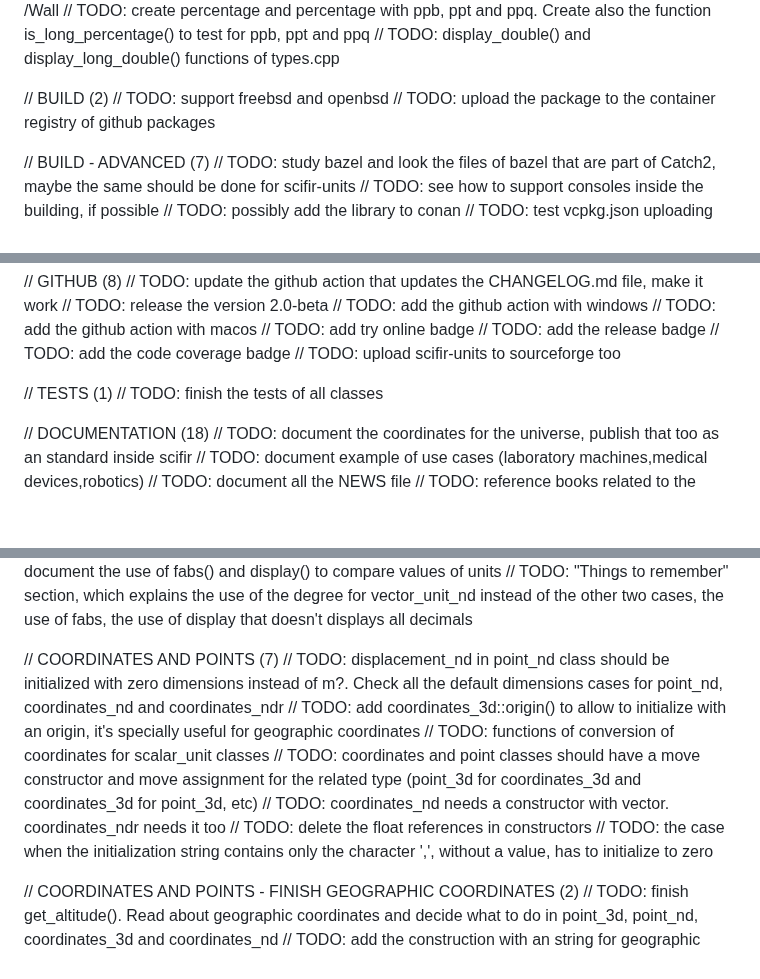
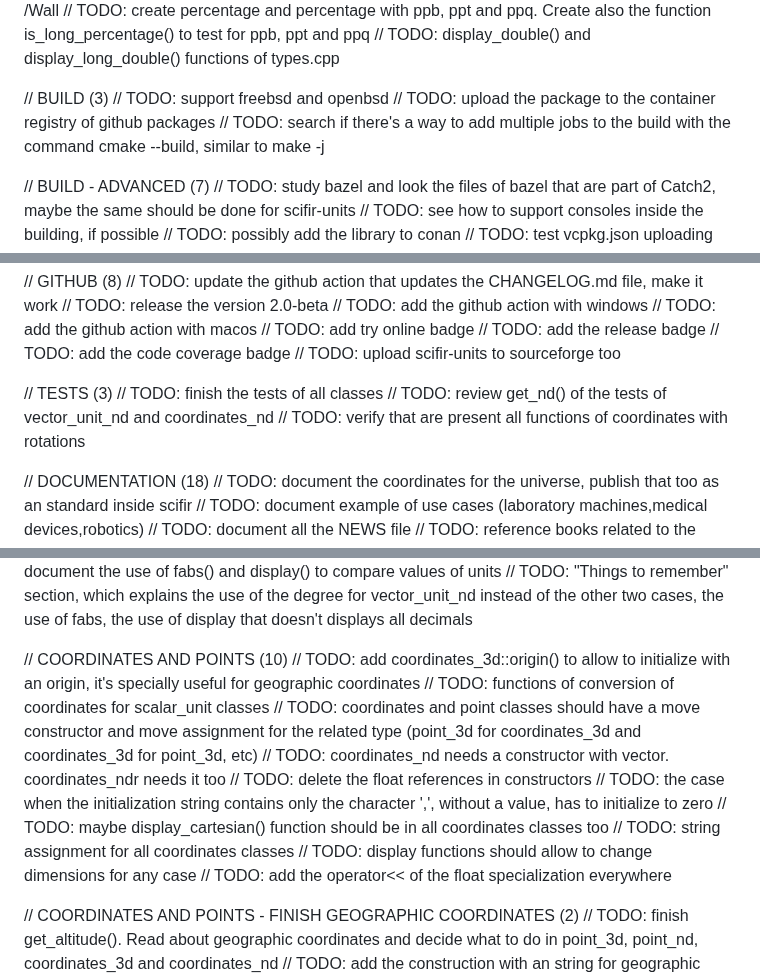
Before and after one commit to scifir/scifir-units, a Markdown page: TO-DO.md, 3 parts joined by grey strips. GitHub-like rendering; blank space fills up the shorter version.

Commit message:
TO-DO.md file updated with new tasks

```diff
--- a/TO-DO.md
+++ b/TO-DO.md
@@ -18,9 +18,10 @@ SCIFIR UNITS - VERSION 2
 // TODO: create percentage<double> and percentage<long double> with ppb, ppt and ppq. Create also the function is_long_percentage() to test for ppb, ppt and ppq
 // TODO: display_double() and display_long_double() functions of types.cpp
 
-// BUILD (2)
+// BUILD (3)
 // TODO: support freebsd and openbsd
 // TODO: upload the package to the container registry of github packages
+// TODO: search if there's a way to add multiple jobs to the build with the command cmake --build, similar to make -j
 
 // BUILD - ADVANCED (7)
 // TODO: study bazel and look the files of bazel that are part of Catch2, maybe the same should be done for scifir-units
@@ -45,8 +46,10 @@ SCIFIR UNITS - VERSION 2
 // TODO: add the code coverage badge
 // TODO: upload scifir-units to sourceforge too
 
-// TESTS (1)
+// TESTS (3)
 // TODO: finish the tests of all classes
+// TODO: review get_nd() of the tests of vector_unit_nd and coordinates_nd
+// TODO: verify that are present all functions of coordinates with rotations
 
 // DOCUMENTATION (18)
 // TODO: document the coordinates for the universe, publish that too as an standard inside scifir
@@ -70,14 +73,17 @@ SCIFIR UNITS - VERSION 2
 // TODO: document the use of fabs() and display() to compare values of units
 // TODO: "Things to remember" section, which explains the use of the degree for vector_unit_nd instead of the other two cases, the use of fabs, the use of display that doesn't displays all decimals
 
-// COORDINATES AND POINTS (7)
-// TODO: displacement_nd in point_nd class should be initialized with zero dimensions instead of m?. Check all the default dimensions cases for point_nd, coordinates_nd and coordinates_ndr
+// COORDINATES AND POINTS (10)
 // TODO: add coordinates_3d::origin() to allow to initialize with an origin, it's specially useful for geographic coordinates
 // TODO: functions of conversion of coordinates for scalar_unit classes
 // TODO: coordinates and point classes should have a move constructor and move assignment for the related type (point_3d for coordinates_3d and coordinates_3d for point_3d, etc)
 // TODO: coordinates_nd needs a constructor with vector<T>. coordinates_ndr needs it too
 // TODO: delete the float references in constructors
 // TODO: the case when the initialization string contains only the character ',', without a value, has to initialize to zero
+// TODO: maybe display_cartesian() function should be in all coordinates classes too
+// TODO: string assignment for all coordinates classes
+// TODO: display functions should allow to change dimensions for any case
+// TODO: add the operator<< of the float specialization everywhere
 
 // COORDINATES AND POINTS - FINISH GEOGRAPHIC COORDINATES (2)
 // TODO: finish get_altitude(). Read about geographic coordinates and decide what to do in point_3d, point_nd, coordinates_3d and coordinates_nd
```
